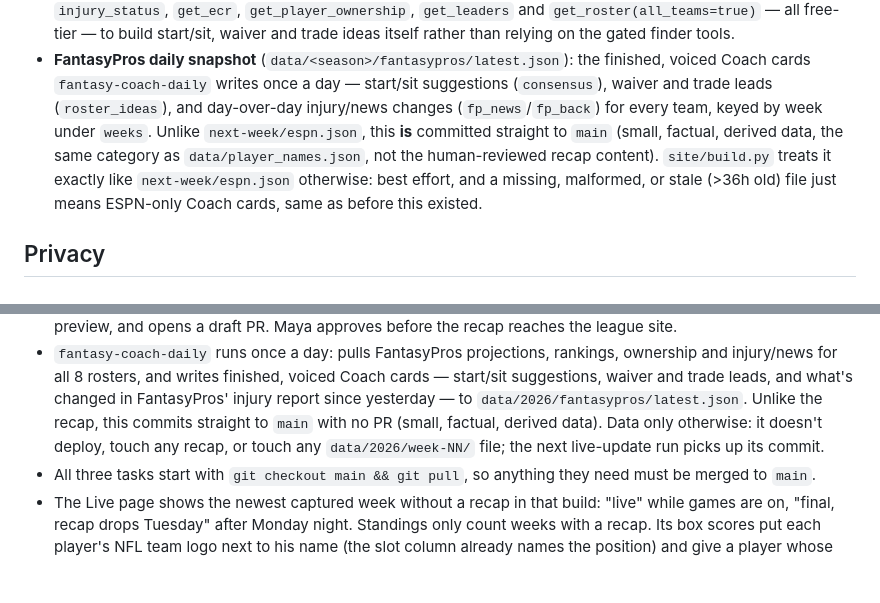
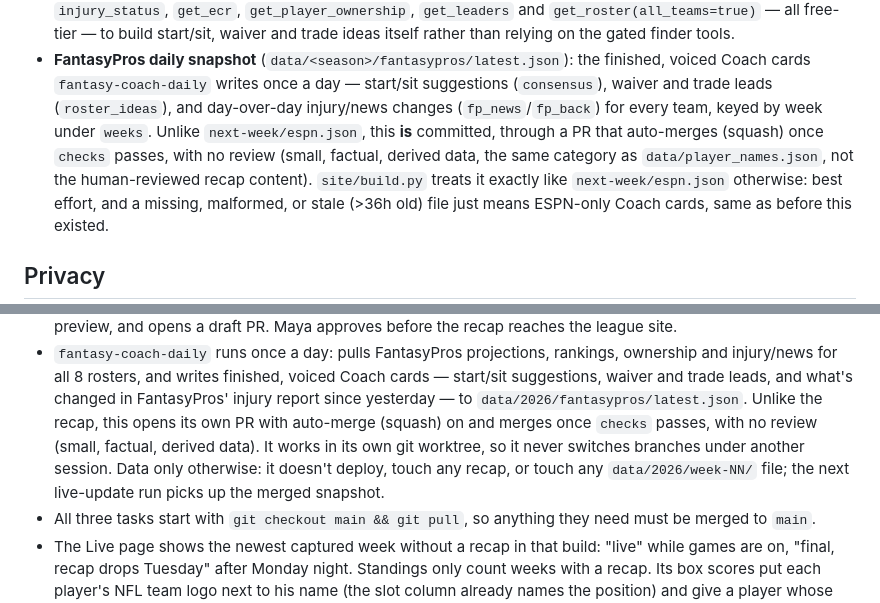
Before and after one commit to mayaramde/fantasy-recap, a Markdown page: CLAUDE.md, 2 parts joined by grey strips. GitHub-like rendering; blank space fills up the shorter version.

Commit message:
CLAUDE.md: fantasy-coach-daily ships through an auto-merging PR (#48)
Co-authored-by: Claude Opus 5.5 <noreply@anthropic.com>

```diff
--- a/CLAUDE.md
+++ b/CLAUDE.md
@@ -41,8 +41,8 @@ League facts (IDs, teams, managers, roster slots) live in `league.json`, and tha
 - **FantasyPros daily snapshot** (`data/<season>/fantasypros/latest.json`): the finished, voiced Coach cards
   `fantasy-coach-daily` writes once a day — start/sit suggestions (`consensus`), waiver and trade leads
   (`roster_ideas`), and day-over-day injury/news changes (`fp_news`/`fp_back`) for every team, keyed by
-  week under `weeks`. Unlike `next-week/espn.json`, this **is** committed straight to `main` (small, factual,
-  derived data, the same category as `data/player_names.json`, not the human-reviewed recap content). `site/build.py`
+  week under `weeks`. Unlike `next-week/espn.json`, this **is** committed, through a PR that
+  auto-merges (squash) once `checks` passes, with no review (small, factual, derived data, the same category as `data/player_names.json`, not the human-reviewed recap content). `site/build.py`
   treats it exactly like `next-week/espn.json` otherwise: best effort, and a missing, malformed, or stale
   (>36h old) file just means ESPN-only Coach cards, same as before this existed.
 
@@ -100,8 +100,10 @@ League facts (IDs, teams, managers, roster slots) live in `league.json`, and tha
 - `fantasy-coach-daily` runs once a day: pulls FantasyPros projections, rankings, ownership and injury/news for
   all 8 rosters, and writes finished, voiced Coach cards — start/sit suggestions, waiver and trade leads, and what's
   changed in FantasyPros' injury report since yesterday — to `data/2026/fantasypros/latest.json`. Unlike the recap,
-  this commits straight to `main` with no PR (small, factual, derived data). Data only otherwise: it doesn't deploy,
-  touch any recap, or touch any `data/2026/week-NN/` file; the next live-update run picks up its commit.
+  this opens its own PR with auto-merge (squash) on and merges once `checks` passes, with no review (small, factual,
+  derived data). It works in its own git worktree, so it never switches branches under another session. Data only
+  otherwise: it doesn't deploy, touch any recap, or touch any `data/2026/week-NN/` file; the next live-update run
+  picks up the merged snapshot.
 - All three tasks start with `git checkout main && git pull`, so anything they need must be merged to `main`.
 - The Live page shows the newest captured week without a recap in that build: "live" while games are on,
   "final, recap drops Tuesday" after Monday night. Standings only count weeks with a recap. Its box scores put each
```
